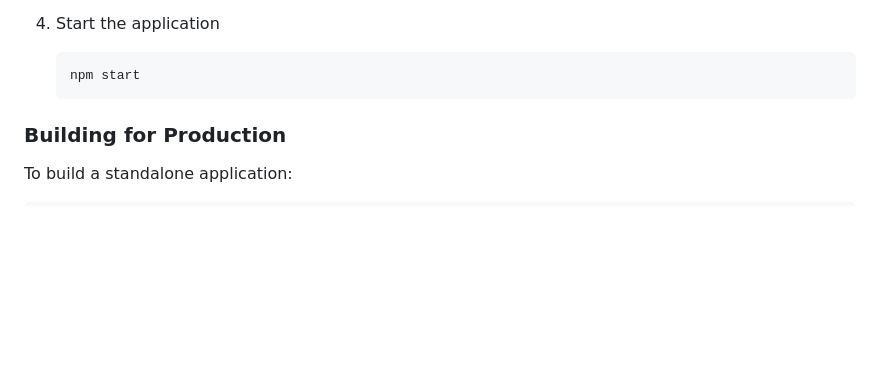
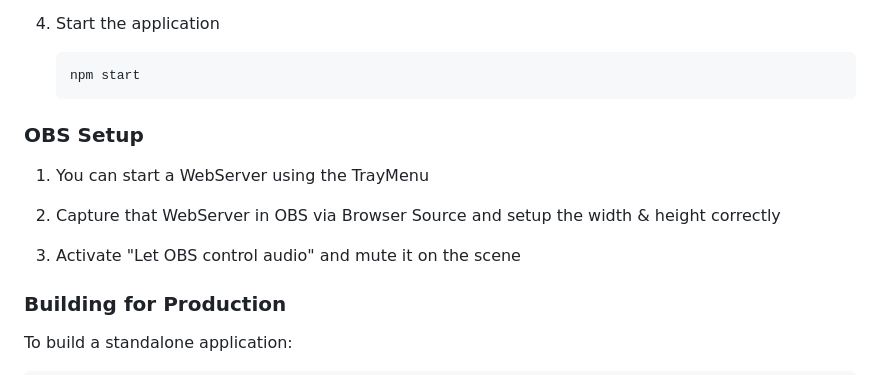
Before and after one commit to Visqi/TwitchRedeemOverlay, a Markdown page: README.md, the part around the change. Drawn GitHub-style; blank space fills up the shorter version.

````diff
--- a/README.md
+++ b/README.md
@@ -46,6 +46,14 @@ A customizable overlay application that displays media when viewers redeem Twitc
    ```
    npm start
    ```
+
+### OBS Setup
+
+1. You can start a WebServer using the TrayMenu
+
+2. Capture that WebServer in OBS via Browser Source and setup the width & height correctly
+
+3. Activate "Let OBS control audio" and mute it on the scene
 
 ### Building for Production
 
````
